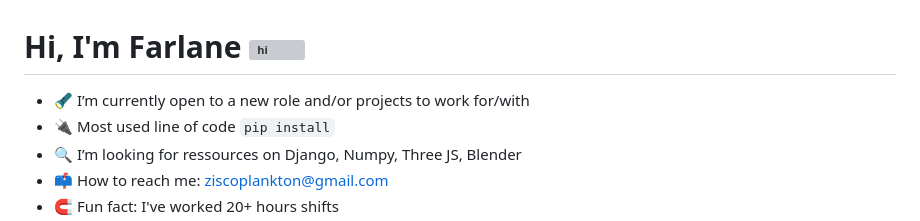
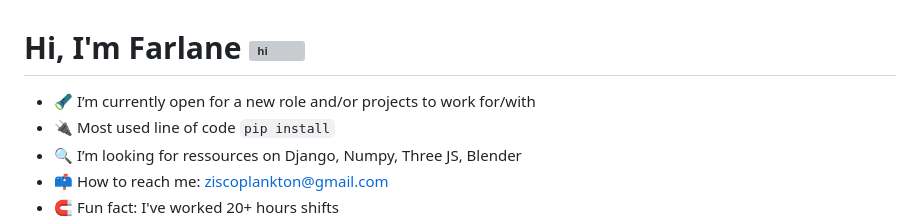
Before and after one commit to ziscoplankton/ziscoplankton.github.io, a Markdown page: README.md, the part around the change. Rendered like a GitHub page; grey boxes are pictures that could not be loaded.

Commit message:
little changes to readme

```diff
--- a/README.md
+++ b/README.md
@@ -1,6 +1,6 @@
 # Hi, I'm Farlane <img src="https://user-images.githubusercontent.com/1303154/88677602-1635ba80-d120-11ea-84d8-d263ba5fc3c0.gif" width="48px" height="48px" alt="hi">
 
-- 🔦 I’m currently open to a new role and/or projects to work for/with
+- 🔦 I’m currently open for a new role and/or projects to work for/with
 - 🔌 Most used line of code `pip install`
 - 🔍 I’m looking for ressources on Django, Numpy, Three JS, Blender
 - 📫 How to reach me: ziscoplankton@gmail.com
```
